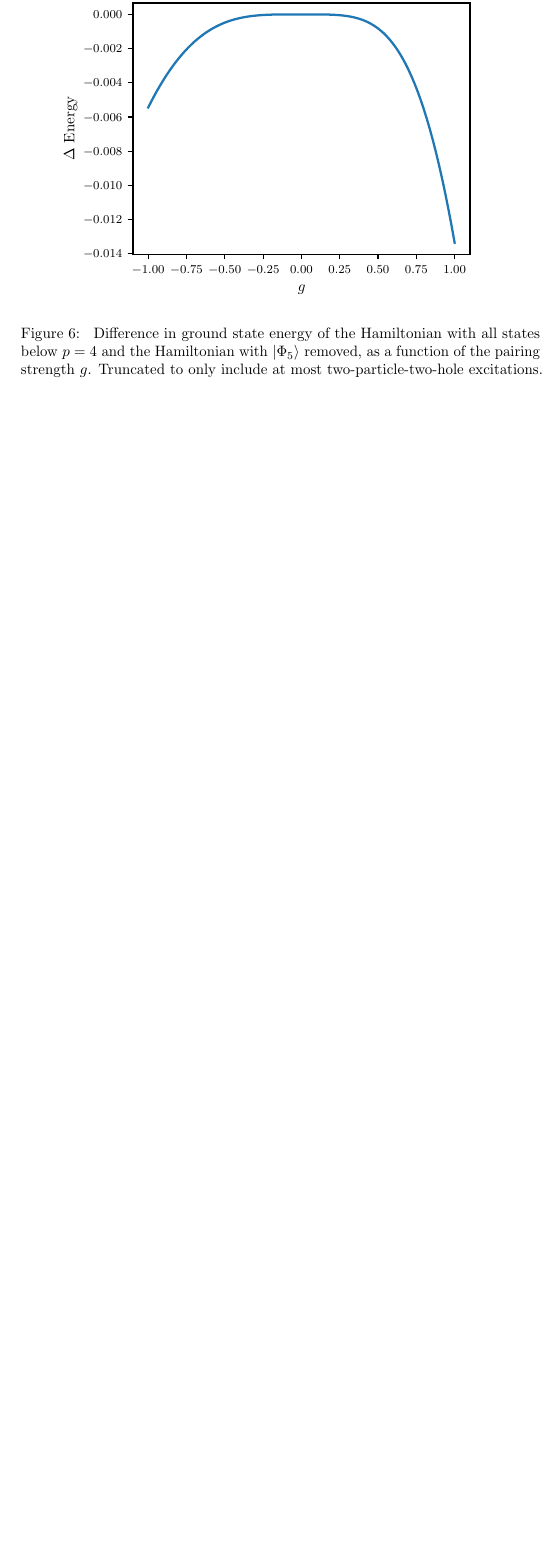
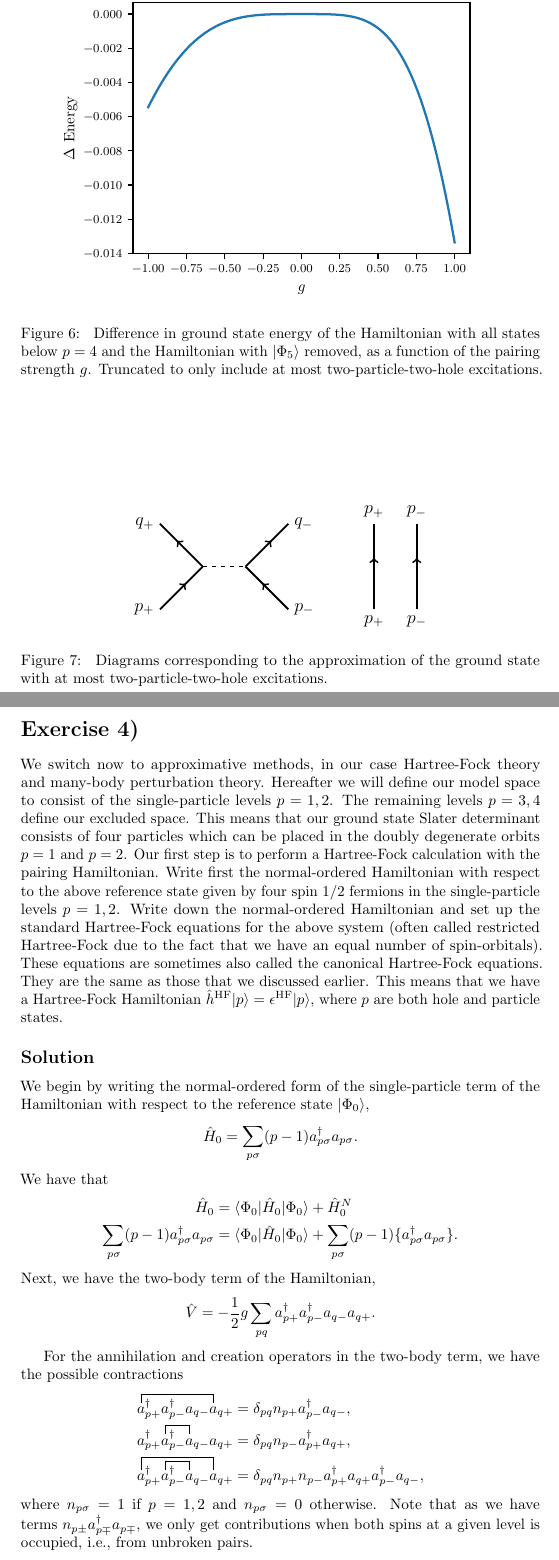
Before and after one commit to augustfe/FYS4480, a LaTeX document (midterm2/main.tex, which reads midterm2/sections/2p2h.tikz, midterm2/sections/c.tex, midterm2/sections/d.tex): part of page 15 of 15 before the commit and two parts of pages 15 and 16 of 17 after it, the two joined at a grey line, cut so that both start at the same text, the shorter picture padded with empty space. Compiled offline with pdfLaTeX.

Commit message:
Begin HF, add diagram

```diff
--- a/midterm2/main.tex
+++ b/midterm2/main.tex
@@ -25,14 +25,15 @@
     urlcolor={blue!80!black},
 }
 
-\usepackage[offset=1.2em,sep=0.3em]{simpler-wick}
+% \usepackage[offset=1.2em,sep=0.3em]{simpler-wick}
+\usepackage{simpler-wick}
 
 \usepackage{enumerate}
 \usepackage[shortlabels]{enumitem}
 \usepackage{booktabs}
 \usepackage{tikz}
 
-\renewcommand\thesection{Exercise \alph{section})}  % chktex 9 % chktex 10 % tex-fmt: skip
+\renewcommand\thesection{Exercise \arabic{section})}  % chktex 9 % chktex 10 % tex-fmt: skip
 \renewcommand\thesubsection{Solution} % tex-fmt: skip
 \renewcommand\thesubsubsection{\arabic{subsection}.\arabic{subsubsection})} % chktex 9 % chktex 10 % tex-fmt: skip
 
--- /dev/null
+++ b/midterm2/sections/2p2h.tikz
@@ -0,0 +1,49 @@
+\usetikzlibrary{decorations.markings}
+
+\begin{tikzpicture}[
+        cross/.style={
+            cross out,
+            draw=black,
+            minimum size=2*(#1-\pgflinewidth),
+            inner sep=0pt,
+            outer sep=0pt
+        }, %default radius will be 1pt.
+        cross/.default={1pt}
+    ]
+
+    \begin{scope}[very thick,decoration={
+                markings,
+                mark=at position 0.6 with {\arrow{>}}
+            }
+        ]
+        \coordinate (upleft) at (0, 2) {};
+        \coordinate (downleft) at (0, 0) {};
+        \coordinate (midleft) at (1, 1) {};
+        \coordinate (midright) at (2, 1) {};
+        \coordinate (upright) at (3, 2) {};
+        \coordinate (downright) at (3, 0) {};
+
+        \draw[postaction={decorate}]   (downleft) node[left] {\large$p_+$} -- (midleft);
+        \draw[postaction={decorate}]   (midleft) -- (upleft) node[left] {\large$q_+$};
+        \draw[dashed] (midleft) -- (midright);
+        \draw[postaction={decorate}]   (downright) node[right] {\large$p_-$} -- (midright) ;
+        \draw[postaction={decorate}]   (midright) -- (upright) node[right] {\large$q_-$};
+
+    \end{scope}
+
+    \begin{scope}[xshift=5cm,very thick,decoration={
+                markings,
+                mark=at position 0.6 with {\arrow{>}}
+            }
+        ]
+        \coordinate (upleft) at (0, 2) {};
+        \coordinate (downleft) at (0, 0) {};
+        \coordinate (upright) at (1, 2) {};
+        \coordinate (downright) at (1, 0) {};
+
+        \draw[postaction={decorate}]   (downleft) node[below] {\large$p_+$} -- (upleft) node[above] {\large$p_+$};
+        \draw[postaction={decorate}]   (downright) node[below] {\large$p_-$} -- (upright) node[above] {\large$p_-$};
+    \end{scope}
+\end{tikzpicture}
+
+% \end{document}
--- a/midterm2/sections/c.tex
+++ b/midterm2/sections/c.tex
@@ -29,4 +29,12 @@ As the figure shows, the approximate energies are very close, regardless of whet
 
 % TODO: Comment on differences
 
-\textcolor{red}{TODO:\@ MAKE DIAGRAMS}
+% \textcolor{red}{TODO:\@ MAKE DIAGRAMS}
+
+\begin{figure}
+    \centering
+    \input{sections/2p2h.tikz}
+    \caption{
+        Diagrams corresponding to the approximation of the ground state with at most two-particle-two-hole excitations.\label{fig:2p2h}
+    }
+\end{figure}
--- /dev/null
+++ b/midterm2/sections/d.tex
@@ -0,0 +1,49 @@
+We switch now to approximative methods, in our case Hartree-Fock theory and many-body perturbation theory.
+Hereafter we will define our model space to consist of the single-particle levels $p = 1, 2$.
+The remaining levels $p = 3, 4$ define our excluded space.
+This means that our ground state Slater determinant consists of four particles which can be placed in the doubly degenerate orbits $p = 1$ and $p = 2$.
+Our first step is to perform a Hartree-Fock calculation with the pairing Hamiltonian.
+Write first the normal-ordered Hamiltonian with respect to the above reference state given by four spin $1/2$ fermions in the single-particle levels $p = 1, 2$.
+Write down the normal-ordered Hamiltonian and set up the standard Hartree-Fock equations for the above system (often called restricted Hartree-Fock due to the fact that  we have an equal number of spin-orbitals).
+These equations are sometimes also called the canonical Hartree-Fock equations.
+They are the same as those that we discussed earlier.
+This means that we have a Hartree-Fock Hamiltonian $\hat{h}^{\mathrm{HF}} \vert p \rangle = \epsilon^{\mathrm{HF}} \vert p \rangle$, where $p$ are both hole and particle states.
+
+\subsection{}
+We begin by writing the normal-ordered form of the single-particle term of the Hamiltonian with respect to the reference state $\ket{\Phi_0}$,
+\begin{equation*}
+    \hat{H}_0 = \sum_{p\sigma} (p-1) a_{p\sigma}^\dagger a_{p\sigma}.
+\end{equation*}
+We have that
+\begin{align*}
+    \hat{H}_0 &= \langle \Phi_0 | \hat{H}_0 | \Phi_0 \rangle + \hat{H}_0^N \\
+    \sum_{p\sigma} (p-1) a_{p\sigma}^\dagger a_{p\sigma} &= \langle \Phi_0 | \hat{H}_0 | \Phi_0 \rangle + \sum_{p\sigma} (p-1) \{ a_{p\sigma}^\dagger a_{p\sigma} \}.
+\end{align*}
+Next, we have the two-body term of the Hamiltonian,
+\begin{equation*}
+    \hat{V} = -\frac{1}{2} g \sum_{pq} a^{\dagger}_{p+} a^{\dagger}_{p-} a_{q-} a_{q+}.
+\end{equation*}
+
+For the annihilation and creation operators in the two-body term, we have the possible contractions
+\begin{align*}
+    \wick{
+        \c1 a_{p+}^\dagger
+        a_{p-}^\dagger
+        a_{q-}
+        \c1 a_{q+}
+    } & = \delta_{pq} n_{p+} a_{p-}^\dagger a_{q-}, \\%[0.5em]
+    \wick{
+        a_{p+}^\dagger
+        \c1 a_{p-}^\dagger
+        \c1 a_{q-}
+        a_{q+}
+    } & = \delta_{pq} n_{p-} a_{p+}^\dagger a_{q+}, \\%[0.5em]
+    \wick{
+        \c2 a_{p+}^\dagger
+        \c1 a_{p-}^\dagger
+        \c1 a_{q-}
+        \c2 a_{q+}
+    } & = \delta_{pq} n_{p+} n_{p-} a_{p+}^\dagger a_{q+} a_{p-}^\dagger a_{q-},
+\end{align*}
+where $n_{p\sigma} = 1$ if $p = 1, 2$ and $n_{p\sigma} = 0$ otherwise.
+Note that as we have terms $n_{p\pm} a_{p\mp}^\dagger a_{p\mp}$, we only get contributions when both spins at a given level is occupied, i.e., from unbroken pairs.
```
Also changed, not shown: midterm2/sections/b.tex (+4 -4 lines), midterm2/main.pdf, midterm2/sections/2p2h.pdf (added), midterm2/main.tex (4 more changed lines), midterm2/sections/d.tex (32 more changed lines).
